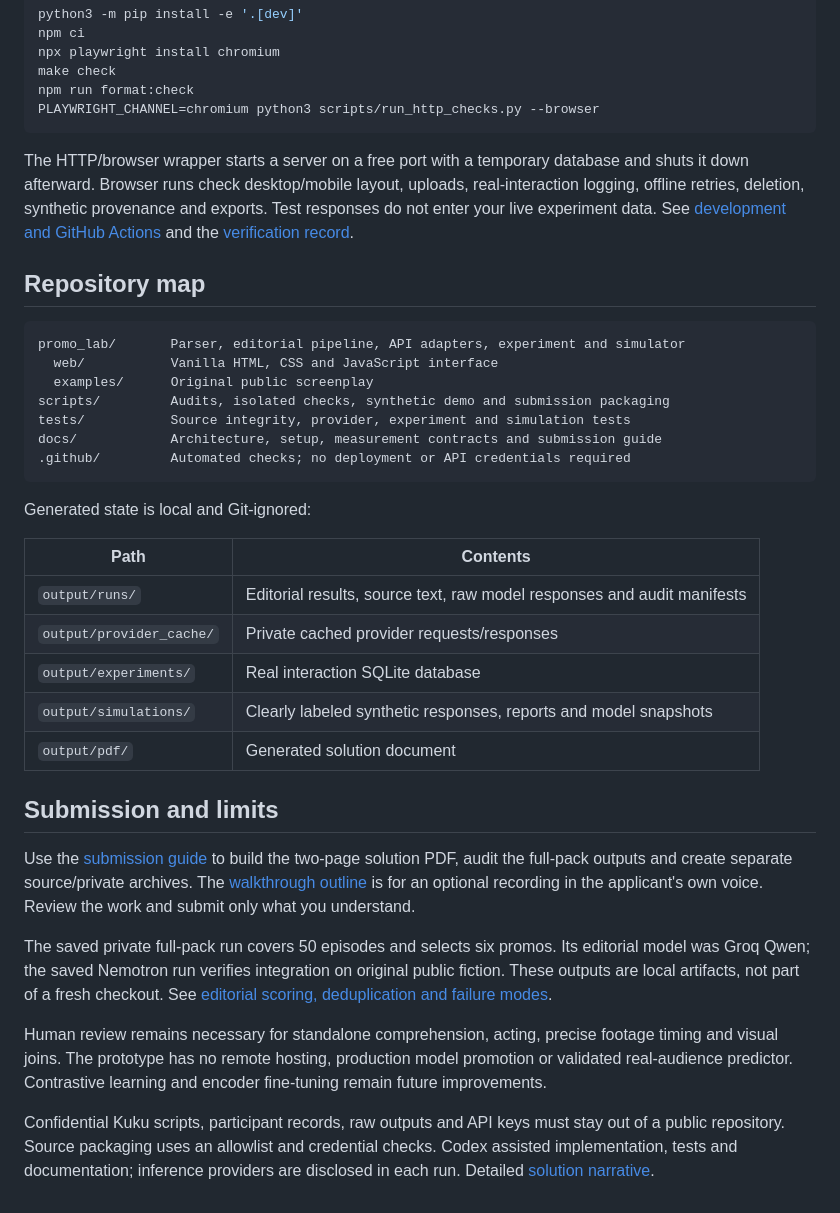
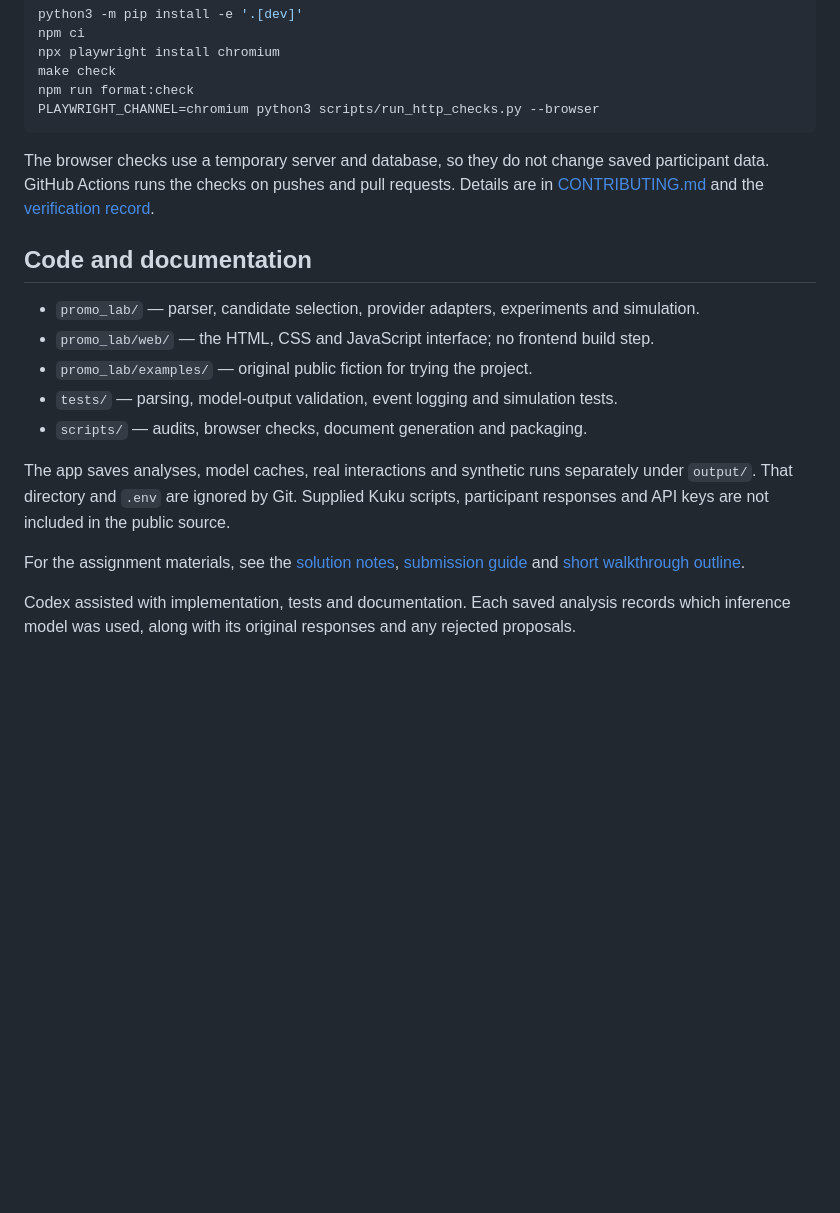
Before and after one commit to akshitmanocha/kuku-assignment-submission, a Markdown page: README.md, the part around one of its changes. Rendered like a GitHub page; blank space fills up the shorter version.

````diff
--- a/README.md
+++ b/README.md
@@ -116,36 +101,18 @@ npm run format:check
 PLAYWRIGHT_CHANNEL=chromium python3 scripts/run_http_checks.py --browser
 ```
 
-The HTTP/browser wrapper starts a server on a free port with a temporary database and shuts it down afterward. Browser runs check desktop/mobile layout, uploads, real-interaction logging, offline retries, deletion, synthetic provenance and exports. Test responses do not enter your live experiment data. See [development and GitHub Actions](CONTRIBUTING.md) and the [verification record](docs/VALIDATION.md).
+The browser checks use a temporary server and database, so they do not change saved participant data. GitHub Actions runs the checks on pushes and pull requests. Details are in [CONTRIBUTING.md](CONTRIBUTING.md) and the [verification record](docs/VALIDATION.md).
 
-## Repository map
+## Code and documentation
 
-```text
-promo_lab/       Parser, editorial pipeline, API adapters, experiment and simulator
-  web/           Vanilla HTML, CSS and JavaScript interface
-  examples/      Original public screenplay
-scripts/         Audits, isolated checks, synthetic demo and submission packaging
-tests/           Source integrity, provider, experiment and simulation tests
-docs/            Architecture, setup, measurement contracts and submission guide
-.github/         Automated checks; no deployment or API credentials required
-```
+- `promo_lab/` — parser, candidate selection, provider adapters, experiments and simulation.
+- `promo_lab/web/` — the HTML, CSS and JavaScript interface; no frontend build step.
+- `promo_lab/examples/` — original public fiction for trying the project.
+- `tests/` — parsing, model-output validation, event logging and simulation tests.
+- `scripts/` — audits, browser checks, document generation and packaging.
 
-Generated state is local and Git-ignored:
+The app saves analyses, model caches, real interactions and synthetic runs separately under `output/`. That directory and `.env` are ignored by Git. Supplied Kuku scripts, participant responses and API keys are not included in the public source.
 
-| Path | Contents |
-| --- | --- |
-| `output/runs/` | Editorial results, source text, raw model responses and audit manifests |
-| `output/provider_cache/` | Private cached provider requests/responses |
-| `output/experiments/` | Real interaction SQLite database |
-| `output/simulations/` | Clearly labeled synthetic responses, reports and model snapshots |
-| `output/pdf/` | Generated solution document |
+For the assignment materials, see the [solution notes](docs/SOLUTION.md), [submission guide](docs/SUBMISSION.md) and [short walkthrough outline](docs/WALKTHROUGH.md).
 
-## Submission and limits
-
-Use the [submission guide](docs/SUBMISSION.md) to build the two-page solution PDF, audit the full-pack outputs and create separate source/private archives. The [walkthrough outline](docs/WALKTHROUGH.md) is for an optional recording in the applicant's own voice. Review the work and submit only what you understand.
-
-The saved private full-pack run covers 50 episodes and selects six promos. Its editorial model was Groq Qwen; the saved Nemotron run verifies integration on original public fiction. These outputs are local artifacts, not part of a fresh checkout. See [editorial scoring, deduplication and failure modes](docs/EDITORIAL_PIPELINE.md).
-
-Human review remains necessary for standalone comprehension, acting, precise footage timing and visual joins. The prototype has no remote hosting, production model promotion or validated real-audience predictor. Contrastive learning and encoder fine-tuning remain future improvements.
-
-Confidential Kuku scripts, participant records, raw outputs and API keys must stay out of a public repository. Source packaging uses an allowlist and credential checks. Codex assisted implementation, tests and documentation; inference providers are disclosed in each run. Detailed [solution narrative](docs/SOLUTION.md).
+Codex assisted with implementation, tests and documentation. Each saved analysis records which inference model was used, along with its original responses and any rejected proposals.
````
Also changed, not shown: other parts of README.md (+41 -56 lines), docs/VALIDATION.md (+2 -2 lines), docs/images/workbench.png (added).
